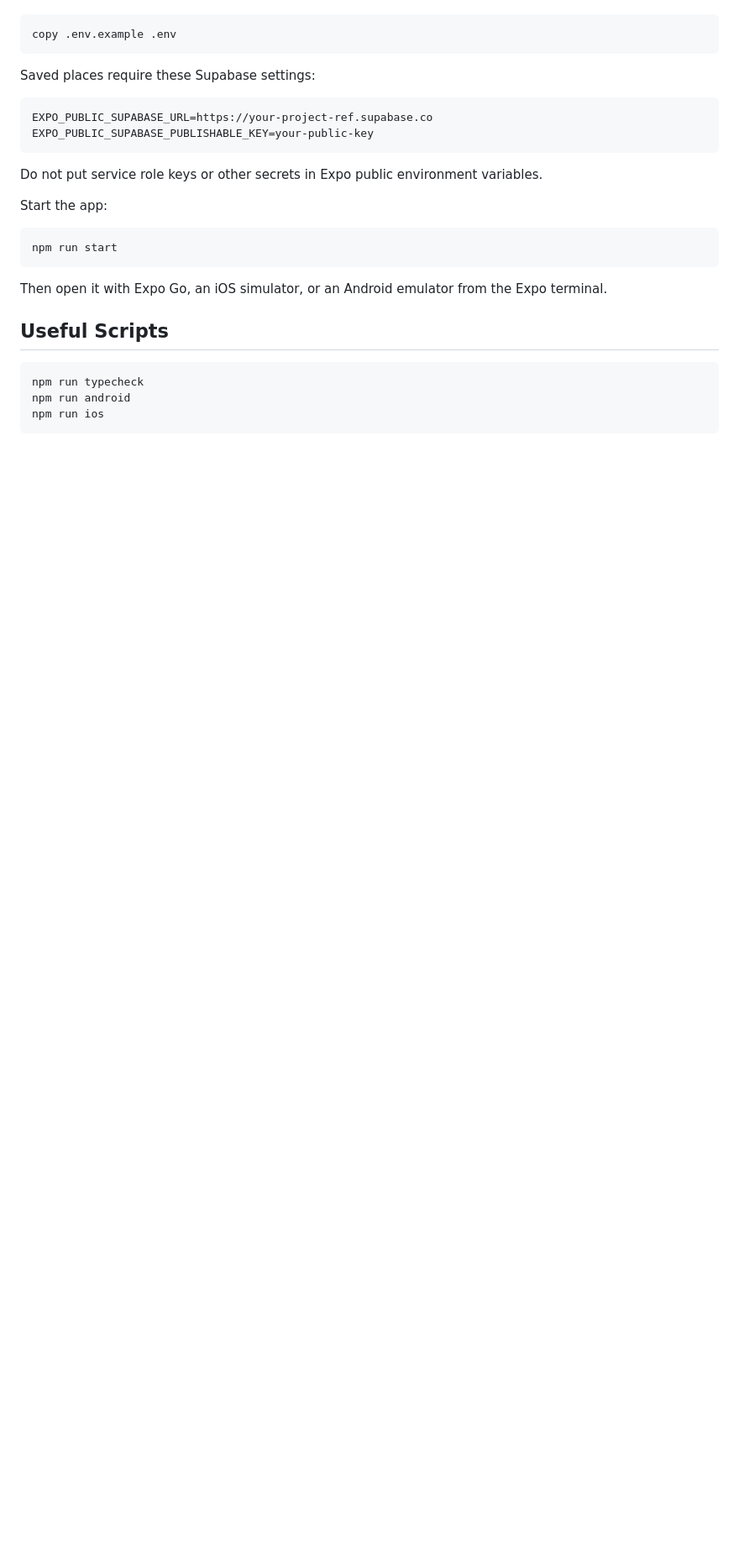
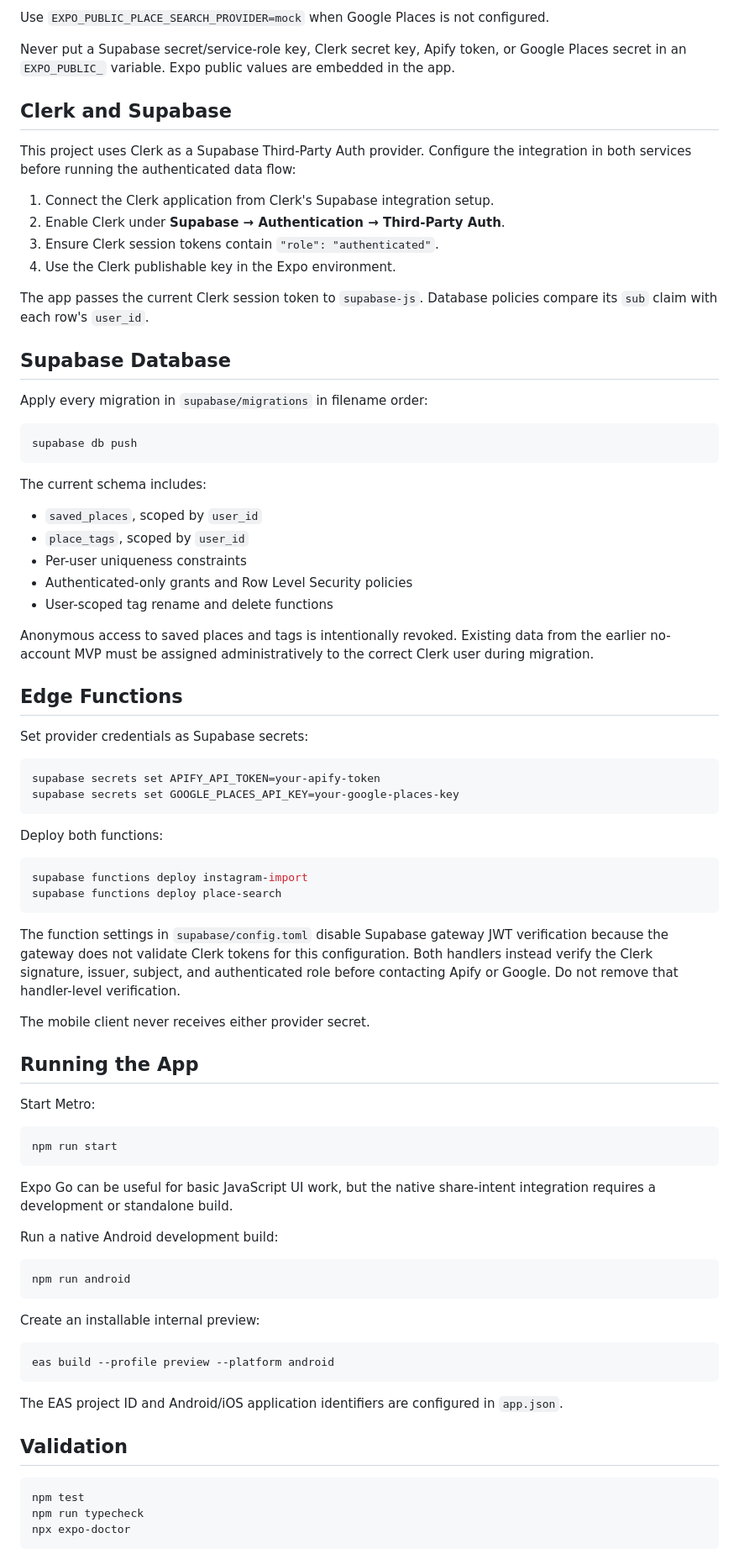
Before and after one commit to KirbzDaPoyo/lemonade, a Markdown page: README.md, the part around one of its changes. Shown at 84% size. Drawn GitHub-style; blank space fills up the shorter version.

````diff
--- a/README.md
+++ b/README.md
@@ -32,29 +75,84 @@ Create a local env file and configure Supabase:
+Use `EXPO_PUBLIC_PLACE_SEARCH_PROVIDER=mock` when Google Places is not configured.
+
+Never put a Supabase secret/service-role key, Clerk secret key, Apify token, or Google Places secret in an `EXPO_PUBLIC_` variable. Expo public values are embedded in the app.
+
+## Clerk and Supabase
+
+This project uses Clerk as a Supabase Third-Party Auth provider. Configure the integration in both services before running the authenticated data flow:
+
+1. Connect the Clerk application from Clerk's Supabase integration setup.
+2. Enable Clerk under **Supabase → Authentication → Third-Party Auth**.
+3. Ensure Clerk session tokens contain `"role": "authenticated"`.
+4. Use the Clerk publishable key in the Expo environment.
+
+The app passes the current Clerk session token to `supabase-js`. Database policies compare its `sub` claim with each row's `user_id`.
+
+## Supabase Database
+
+Apply every migration in `supabase/migrations` in filename order:
 
 ```bash
-copy .env.example .env
+supabase db push
 ```
 
-Saved places require these Supabase settings:
+The current schema includes:
 
-```text
-EXPO_PUBLIC_SUPABASE_URL=https://your-project-ref.supabase.co
-EXPO_PUBLIC_SUPABASE_PUBLISHABLE_KEY=your-public-key
+- `saved_places`, scoped by `user_id`
+- `place_tags`, scoped by `user_id`
+- Per-user uniqueness constraints
+- Authenticated-only grants and Row Level Security policies
+- User-scoped tag rename and delete functions
+
+Anonymous access to saved places and tags is intentionally revoked. Existing data from the earlier no-account MVP must be assigned administratively to the correct Clerk user during migration.
+
+## Edge Functions
+
+Set provider credentials as Supabase secrets:
+
+```bash
+supabase secrets set APIFY_API_TOKEN=your-apify-token
+supabase secrets set GOOGLE_PLACES_API_KEY=your-google-places-key
 ```
 
-Do not put service role keys or other secrets in Expo public environment variables.
+Deploy both functions:
 
-Start the app:
+```bash
+supabase functions deploy instagram-import
+supabase functions deploy place-search
+```
+
+The function settings in `supabase/config.toml` disable Supabase gateway JWT verification because the gateway does not validate Clerk tokens for this configuration. Both handlers instead verify the Clerk signature, issuer, subject, and authenticated role before contacting Apify or Google. Do not remove that handler-level verification.
+
+The mobile client never receives either provider secret.
+
+## Running the App
+
+Start Metro:
 
 ```bash
 npm run start
 ```
 
-Then open it with Expo Go, an iOS simulator, or an Android emulator from the Expo terminal.
+Expo Go can be useful for basic JavaScript UI work, but the native share-intent integration requires a development or standalone build.
 
-## Useful Scripts
+Run a native Android development build:
 
 ```bash
+npm run android
+```
+
+Create an installable internal preview:
+
+```bash
+eas build --profile preview --platform android
+```
+
+The EAS project ID and Android/iOS application identifiers are configured in `app.json`.
+
+## Validation
+
+```bash
+npm test
 npm run typecheck
-npm run android
-npm run ios
+npx expo-doctor
 ```
````
Also changed, not shown: other parts of README.md (+82 -165 lines).
